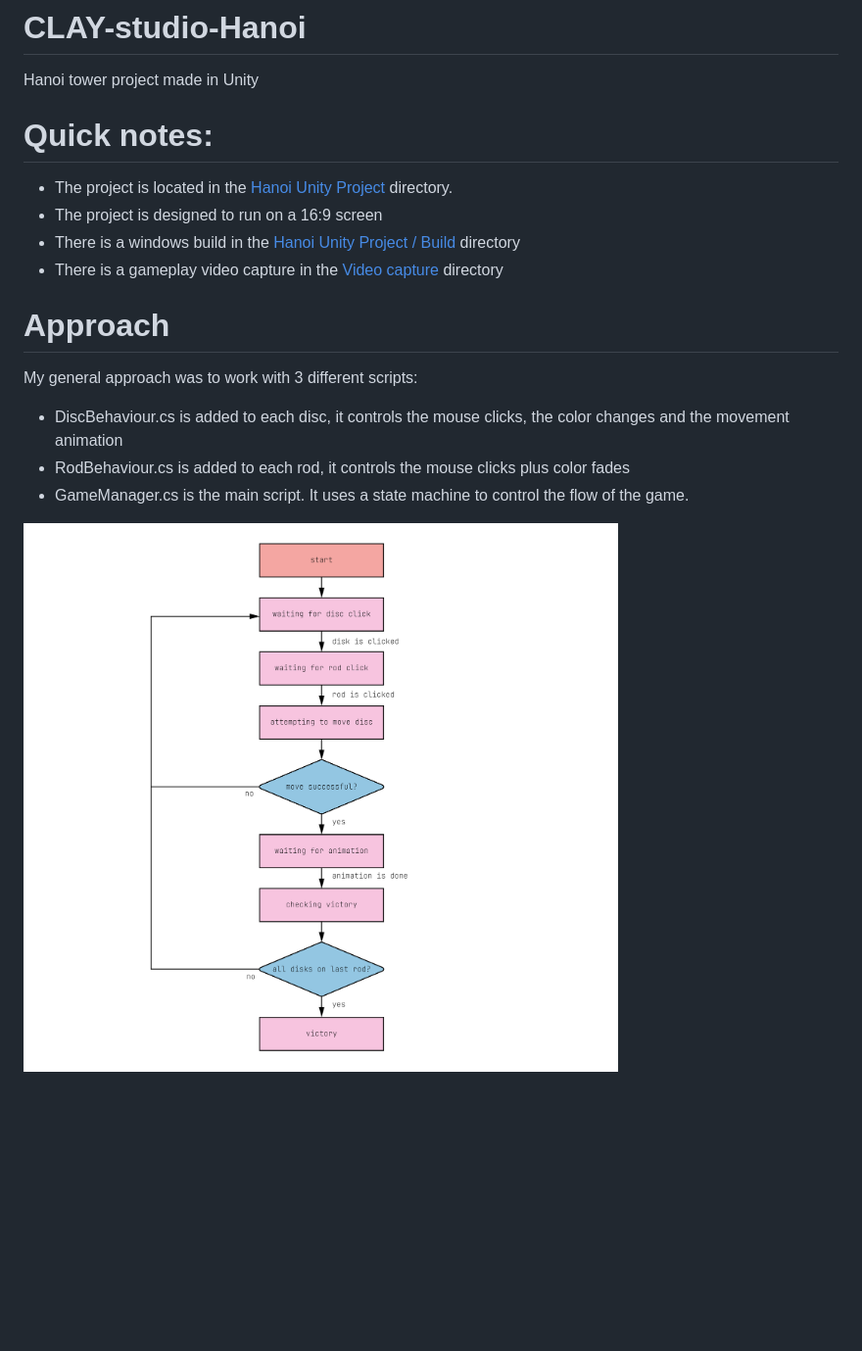
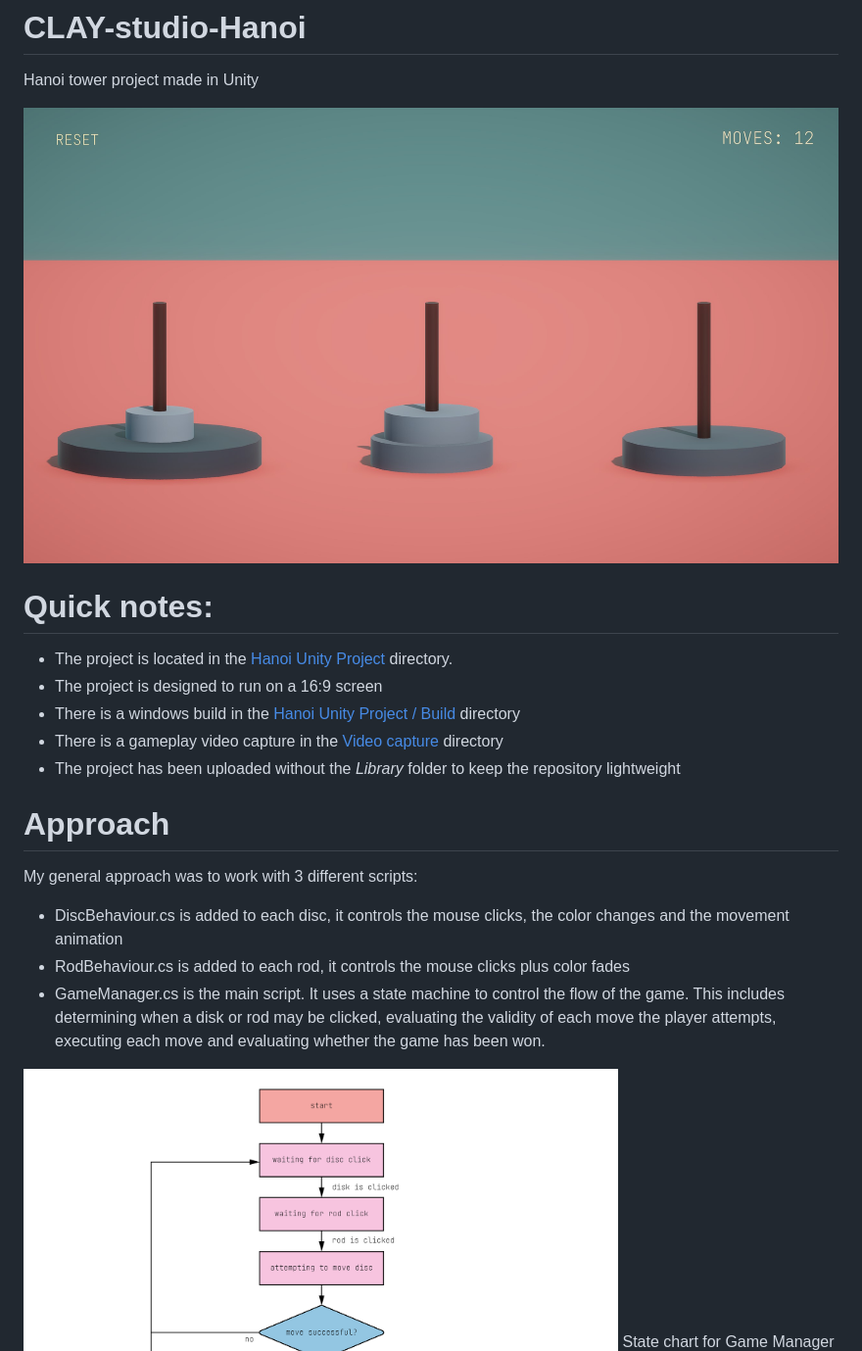
Before and after one commit to auzal/CLAY-studio-Hanoi, a Markdown page: README.md, the part around the change. Shown: that part at 98% size. Rendered like a GitHub page; pictures changed too: Readme-images/screenshot.jpg (added); blank space fills up the shorter version.

Commit message:
added screenshot

```diff
--- a/README.md
+++ b/README.md
@@ -1,5 +1,7 @@
 # CLAY-studio-Hanoi
 Hanoi tower project made in Unity
+
+![](/Readme-images/screenshot.jpg)
 
 # Quick notes:
 
@@ -7,6 +9,7 @@ Hanoi tower project made in Unity
 - The project is designed to run on a 16:9 screen
 - There is a windows build in the [Hanoi Unity Project / Build](Hanoi%20Unity%20Project/Build) directory
 - There is a gameplay video capture in the [Video capture](Video%20capture) directory
+- The project has been uploaded without the *Library* folder to keep the repository lightweight
 
 # Approach
 
@@ -14,6 +17,8 @@ My general approach was to work with 3 different scripts:
 
 - DiscBehaviour.cs is added to each disc, it controls the mouse clicks, the color changes and the movement animation
 - RodBehaviour.cs is added to each rod, it controls the mouse clicks plus color fades
-- GameManager.cs is the main script. It uses a state machine to control the flow of the game.
+- GameManager.cs is the main script. It uses a state machine to control the flow of the game. This includes determining when a disk or rod may be clicked, evaluating the validity of each move the player attempts, executing each move and evaluating whether the game has been won.
+
 
 ![](/Readme-images/hanoiflow.png)
+State chart for Game Manager
```
